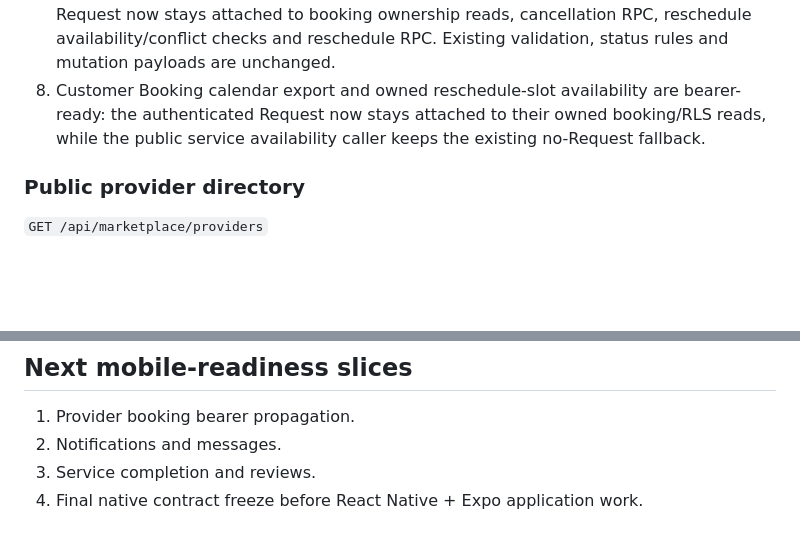
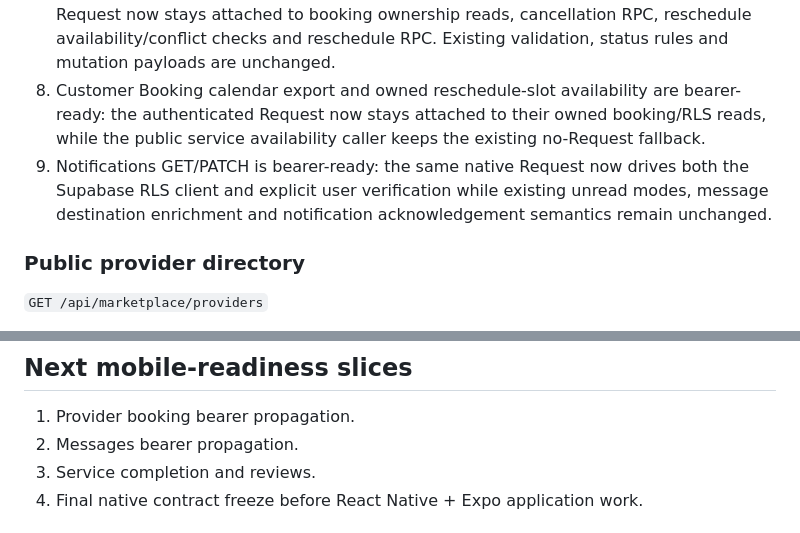
Before and after one commit to Aadhils/takeitesee, a Markdown page: web/docs/mobile-api-readiness.md, 2 parts joined by grey strips. GitHub-like rendering; blank space fills up the shorter version.

Commit message:
docs: advance Notifications mobile readiness

```diff
--- a/web/docs/mobile-api-readiness.md
+++ b/web/docs/mobile-api-readiness.md
@@ -34,6 +34,7 @@ Provider accounts continue to resolve their server-owned Professional or Busines
 6. Customer Booking list/create is bearer-ready end to end: the existing Customer auth Request is propagated through booking list closeout enrichment, self-booking ownership checks, booking repository reads/inserts and availability/conflict validation. Existing booking payload, idempotency, canonical service values and browser cookie fallback are unchanged.
 7. Customer Booking detail/cancel/reschedule is bearer-ready: the same authenticated Request now stays attached to booking ownership reads, cancellation RPC, reschedule availability/conflict checks and reschedule RPC. Existing validation, status rules and mutation payloads are unchanged.
 8. Customer Booking calendar export and owned reschedule-slot availability are bearer-ready: the authenticated Request now stays attached to their owned booking/RLS reads, while the public service availability caller keeps the existing no-Request fallback.
+9. Notifications GET/PATCH is bearer-ready: the same native Request now drives both the Supabase RLS client and explicit user verification while existing unread modes, message destination enrichment and notification acknowledgement semantics remain unchanged.
 
 ### Public provider directory
 
@@ -64,7 +65,7 @@ Unavailable or non-public profiles return 404. Unknown provider types return 400
 ## Next mobile-readiness slices
 
 1. Provider booking bearer propagation.
-2. Notifications and messages.
+2. Messages bearer propagation.
 3. Service completion and reviews.
 4. Final native contract freeze before React Native + Expo application work.
 
```
